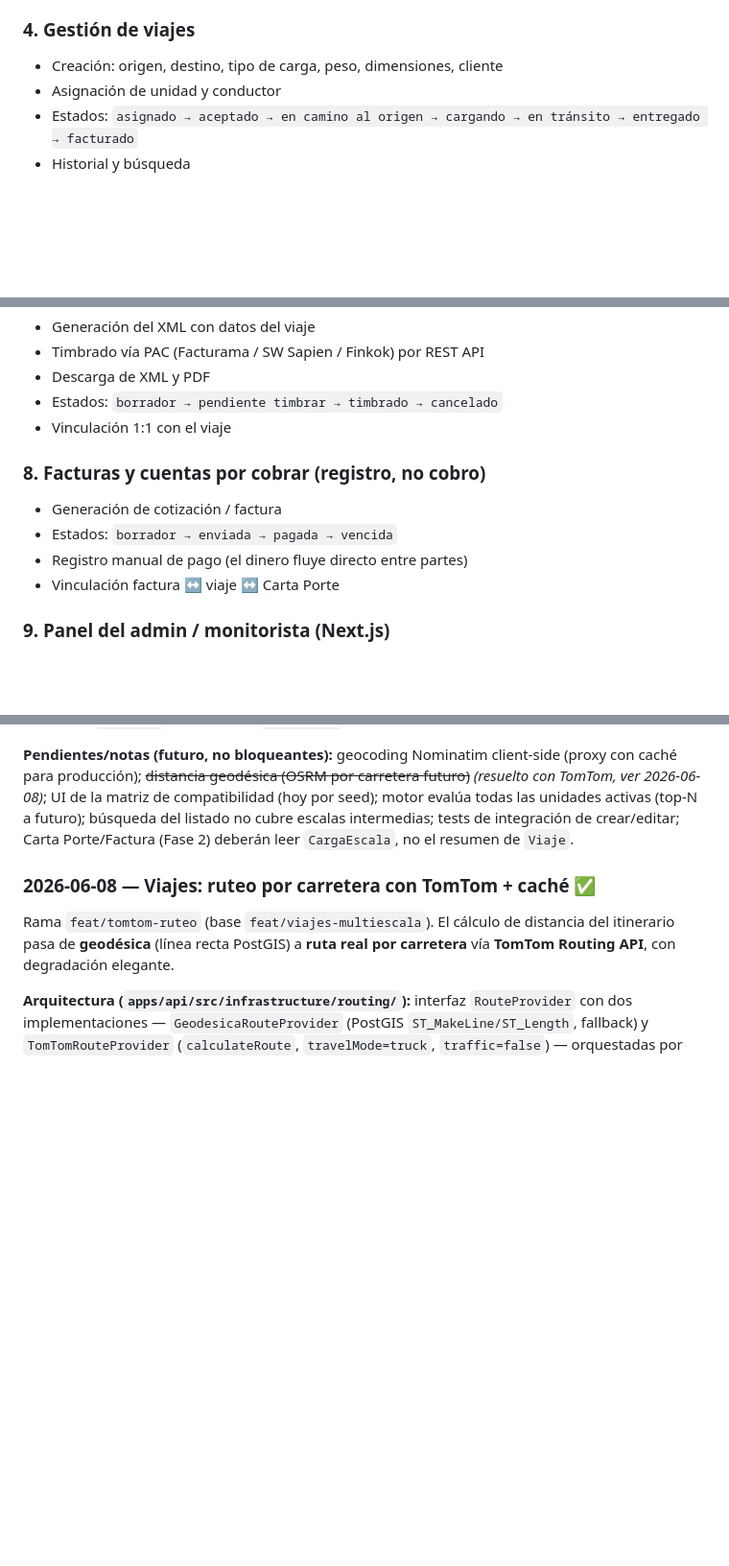
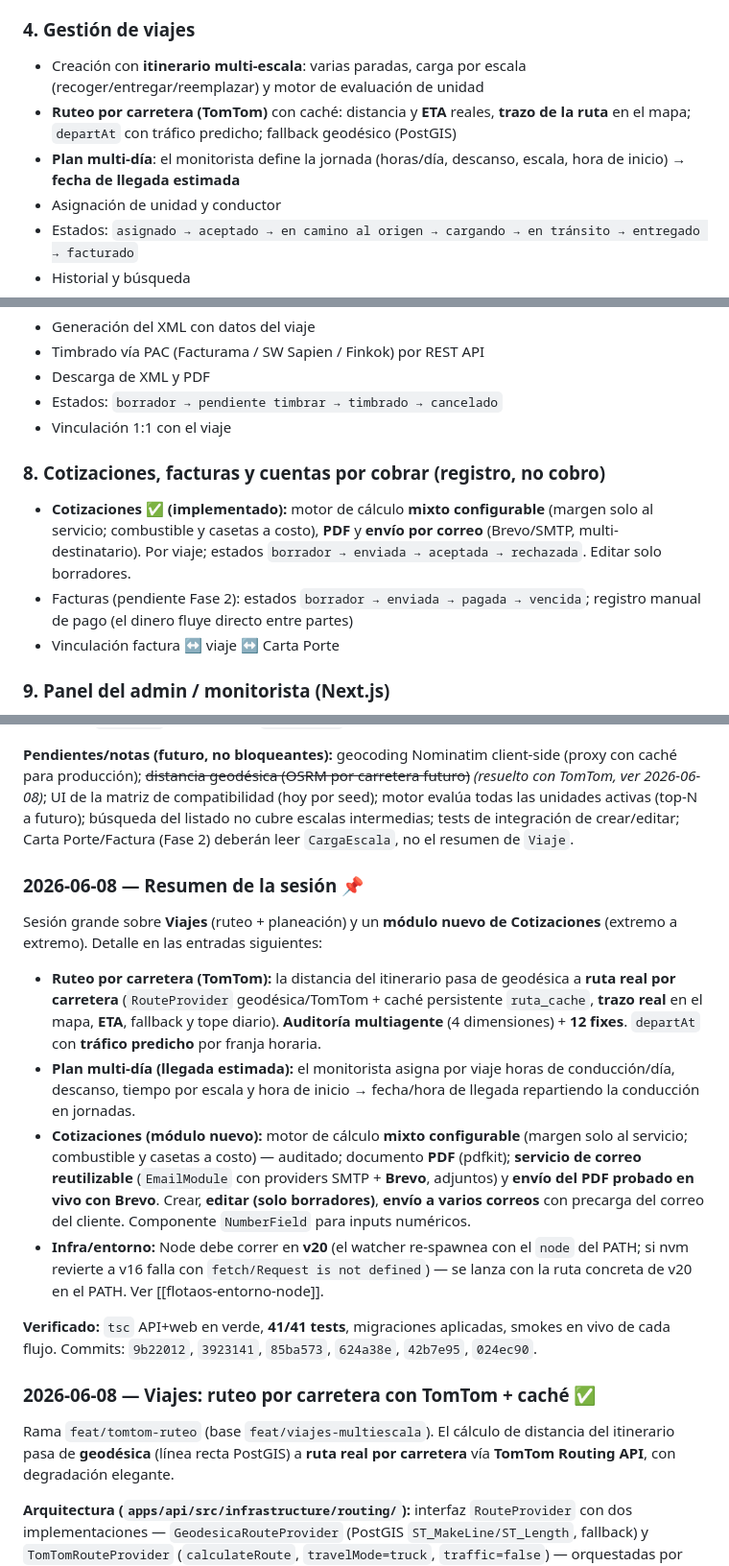
Before and after one commit to DesarrollosDavidGarcia/floatOS, a Markdown page: FlotaOS_MVP.md, 3 parts joined by grey strips. Shown at 96% size. Rendered like a GitHub page; blank space fills up the shorter version.

Commit message:
docs(mvp): registrar avances de la sesión 2026-06-08
- Resumen de la sesión (ruteo TomTom, plan multi-día, módulo de cotizaciones).
- Módulo "Gestión de viajes": multi-escala, ruteo por carretera + ETA, plan multi-día.
- Módulo "Cotizaciones" (motor + PDF + envío Brevo) marcado como implementado.
- Fases: cotizaciones adelantada (Fase 2) y ruteo por carretera hecho (Fase 3).

Co-Authored-By: Claude Opus 4.8 (1M context) <noreply@anthropic.com>

```diff
--- a/FlotaOS_MVP.md
+++ b/FlotaOS_MVP.md
@@ -384,7 +384,9 @@ Sin `tenantId` en ninguna tabla — cada instancia Docker es un cliente, la BD y
 - Historial de viajes por conductor
 
 ### 4. Gestión de viajes
-- Creación: origen, destino, tipo de carga, peso, dimensiones, cliente
+- Creación con **itinerario multi-escala**: varias paradas, carga por escala (recoger/entregar/reemplazar) y motor de evaluación de unidad
+- **Ruteo por carretera (TomTom)** con caché: distancia y **ETA** reales, **trazo de la ruta** en el mapa; `departAt` con tráfico predicho; fallback geodésico (PostGIS)
+- **Plan multi-día**: el monitorista define la jornada (horas/día, descanso, escala, hora de inicio) → **fecha de llegada estimada**
 - Asignación de unidad y conductor
 - Estados: `asignado → aceptado → en camino al origen → cargando → en tránsito → entregado → facturado`
 - Historial y búsqueda
@@ -415,10 +417,9 @@ Sin `tenantId` en ninguna tabla — cada instancia Docker es un cliente, la BD y
 - Estados: `borrador → pendiente timbrar → timbrado → cancelado`
 - Vinculación 1:1 con el viaje
 
-### 8. Facturas y cuentas por cobrar (registro, no cobro)
-- Generación de cotización / factura
-- Estados: `borrador → enviada → pagada → vencida`
-- Registro manual de pago (el dinero fluye directo entre partes)
+### 8. Cotizaciones, facturas y cuentas por cobrar (registro, no cobro)
+- **Cotizaciones ✅ (implementado):** motor de cálculo **mixto configurable** (margen solo al servicio; combustible y casetas a costo), **PDF** y **envío por correo** (Brevo/SMTP, multi-destinatario). Por viaje; estados `borrador → enviada → aceptada → rechazada`. Editar solo borradores.
+- Facturas (pendiente Fase 2): estados `borrador → enviada → pagada → vencida`; registro manual de pago (el dinero fluye directo entre partes)
 - Vinculación factura ↔ viaje ↔ Carta Porte
 
 ### 9. Panel del admin / monitorista (Next.js)
@@ -713,6 +714,17 @@ Rediseño completo de **/viajes** (PR aparte `feat/viajes-multiescala`, base `au
 
 **Pendientes/notas (futuro, no bloqueantes):** geocoding Nominatim client-side (proxy con caché para producción); ~~distancia geodésica (OSRM por carretera futuro)~~ *(resuelto con TomTom, ver 2026-06-08)*; UI de la matriz de compatibilidad (hoy por seed); motor evalúa todas las unidades activas (top-N a futuro); búsqueda del listado no cubre escalas intermedias; tests de integración de crear/editar; Carta Porte/Factura (Fase 2) deberán leer `CargaEscala`, no el resumen de `Viaje`.
 
+### 2026-06-08 — Resumen de la sesión 📌
+
+Sesión grande sobre **Viajes** (ruteo + planeación) y un **módulo nuevo de Cotizaciones** (extremo a extremo). Detalle en las entradas siguientes:
+
+- **Ruteo por carretera (TomTom):** la distancia del itinerario pasa de geodésica a **ruta real por carretera** (`RouteProvider` geodésica/TomTom + caché persistente `ruta_cache`, **trazo real** en el mapa, **ETA**, fallback y tope diario). **Auditoría multiagente** (4 dimensiones) + **12 fixes**. `departAt` con **tráfico predicho** por franja horaria.
+- **Plan multi-día (llegada estimada):** el monitorista asigna por viaje horas de conducción/día, descanso, tiempo por escala y hora de inicio → fecha/hora de llegada repartiendo la conducción en jornadas.
+- **Cotizaciones (módulo nuevo):** motor de cálculo **mixto configurable** (margen solo al servicio; combustible y casetas a costo) — auditado; documento **PDF** (pdfkit); **servicio de correo reutilizable** (`EmailModule` con providers SMTP + **Brevo**, adjuntos) y **envío del PDF probado en vivo con Brevo**. Crear, **editar (solo borradores)**, **envío a varios correos** con precarga del correo del cliente. Componente `NumberField` para inputs numéricos.
+- **Infra/entorno:** Node debe correr en **v20** (el watcher re-spawnea con el `node` del PATH; si nvm revierte a v16 falla con `fetch/Request is not defined`) — se lanza con la ruta concreta de v20 en el PATH. Ver [[flotaos-entorno-node]].
+
+**Verificado:** `tsc` API+web en verde, **41/41 tests**, migraciones aplicadas, smokes en vivo de cada flujo. Commits: `9b22012`, `3923141`, `85ba573`, `624a38e`, `42b7e95`, `024ec90`.
+
 ### 2026-06-08 — Viajes: ruteo por carretera con TomTom + caché ✅
 
 Rama `feat/tomtom-ruteo` (base `feat/viajes-multiescala`). El cálculo de distancia del itinerario pasa de **geodésica** (línea recta PostGIS) a **ruta real por carretera** vía **TomTom Routing API**, con degradación elegante.
```
Also changed, not shown: other parts of FlotaOS_MVP.md (+2 -2 lines).
